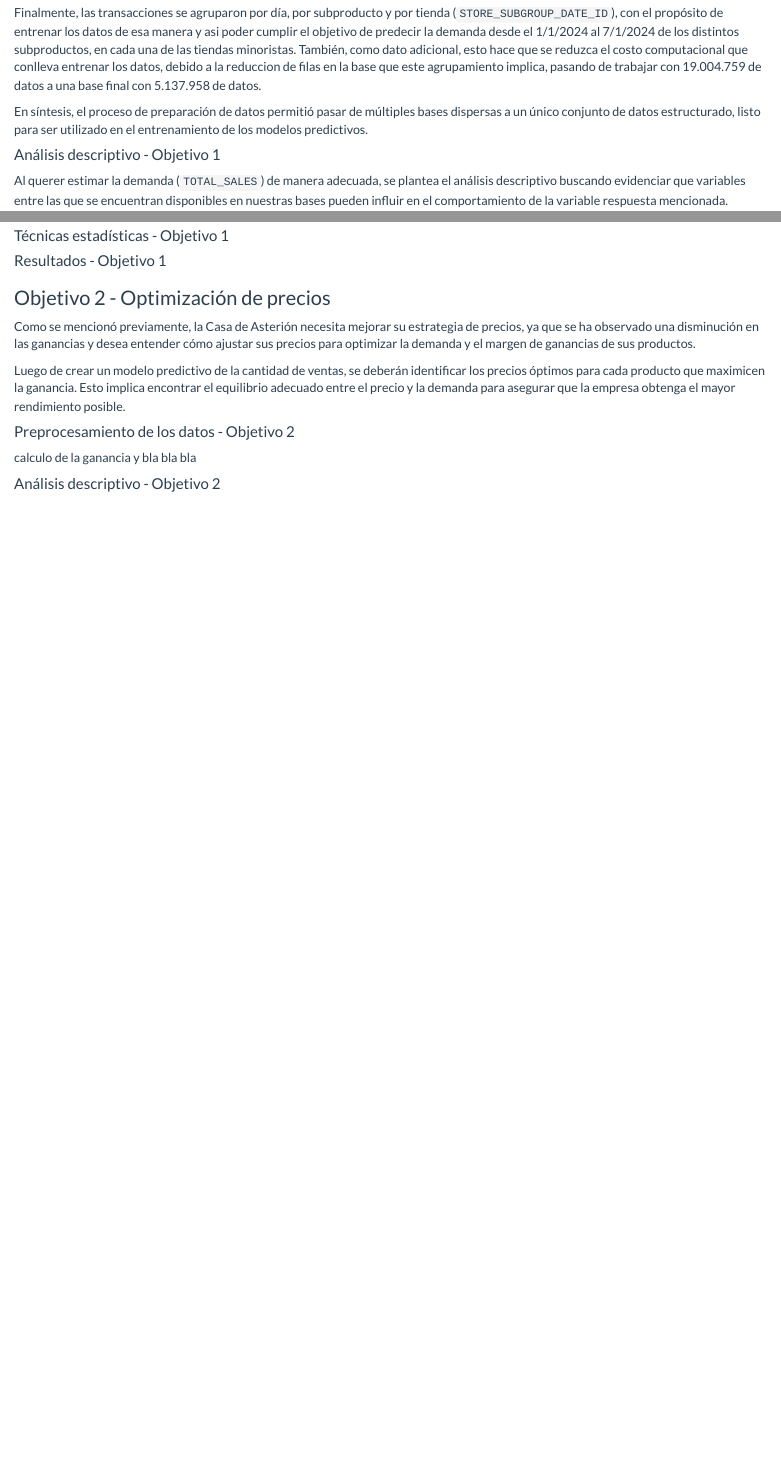
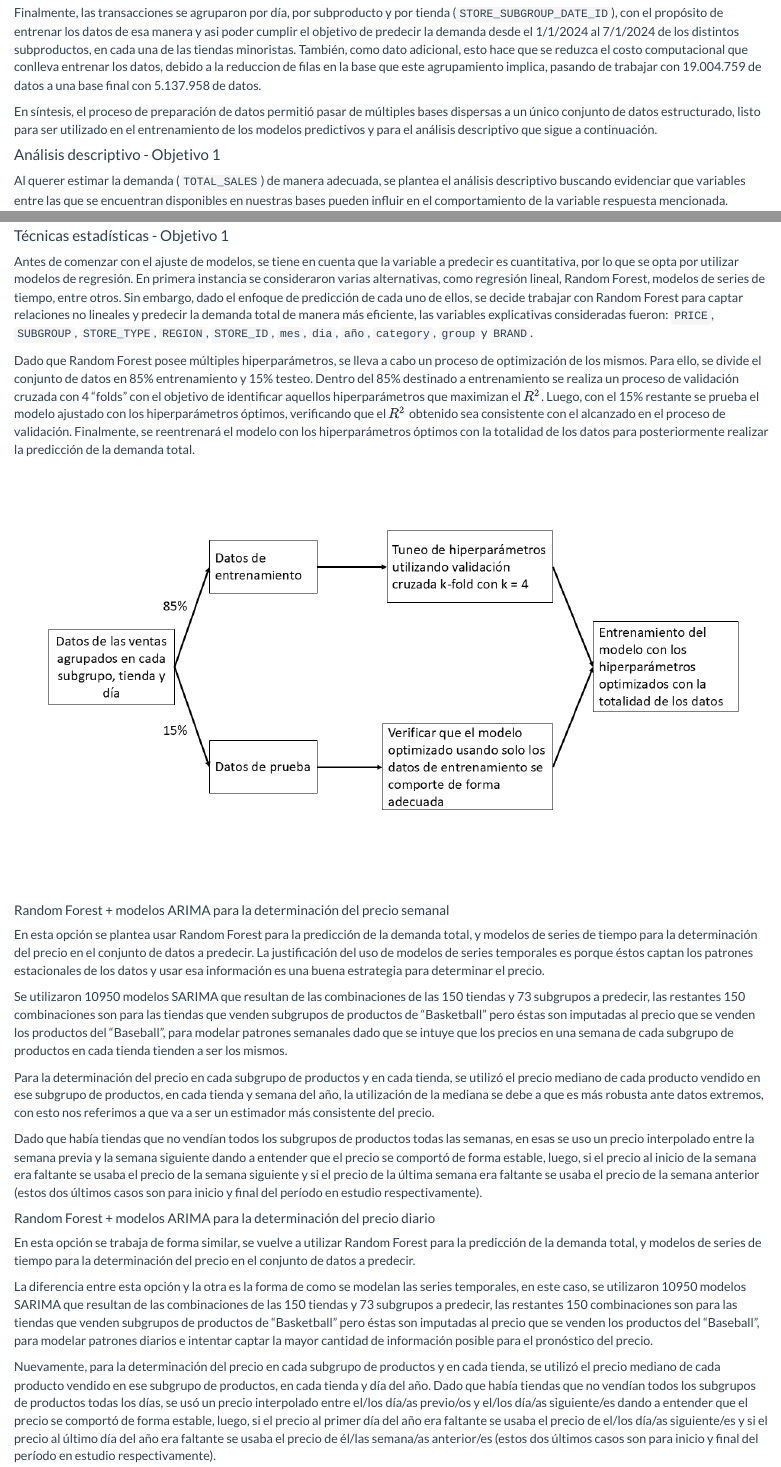
Before and after one commit to Franco-Santini/Concurso-UBA, an R Markdown document (Codigos/Informe.Rmd): the page in a window 1100 px wide, from 3510 px down, and a second part further down, joined at a grey line. Rendered offline with R 4.5, knitr and Pandoc, with nearby package versions; some code elsewhere in the file could not run offline.

Commit message:
avance informe

```diff
--- a/Codigos/Informe.Rmd
+++ b/Codigos/Informe.Rmd
@@ -385,7 +385,7 @@ Sobre esta base consolidada, se generaron 3 nuevas variables temporales a partir
 
 Finalmente, las transacciones se agruparon por día, por subproducto y por tienda (`STORE_SUBGROUP_DATE_ID`), con el propósito de entrenar los datos de esa manera y asi poder cumplir el objetivo de predecir la demanda desde el 1/1/2024 al 7/1/2024 de los distintos subproductos, en cada una de las tiendas minoristas. También, como dato adicional, esto hace que se reduzca el costo computacional que conlleva entrenar los datos, debido a la reduccion de filas en la base que este agrupamiento implica, pasando de trabajar con 19.004.759 de datos a una base final con 5.137.958 de datos.
 
-En síntesis, el proceso de preparación de datos permitió pasar de múltiples bases dispersas a un único conjunto de datos estructurado, listo para ser utilizado en el entrenamiento de los modelos predictivos.
+En síntesis, el proceso de preparación de datos permitió pasar de múltiples bases dispersas a un único conjunto de datos estructurado, listo para ser utilizado en el entrenamiento de los modelos predictivos y para el análisis descriptivo que sigue a continuación.
 
 #### Análisis descriptivo - Objetivo 1
 
@@ -695,10 +690,35 @@ subplot(p3, p4, nrows = 2, shareY = TRUE, titleY = TRUE) %>%
 
 Se evidencia que la marca *Essentials Plus* es la que mayor demanda presenta, siendo también la marca con mayor cantidad de tiendas.
 
-
 #### Técnicas estadísticas - Objetivo 1
 
+Antes de comenzar con el ajuste de modelos, se tiene en cuenta que la variable a predecir es cuantitativa, por lo que se opta por utilizar modelos de regresión. En primera instancia se consideraron varias alternativas, como regresión lineal, Random Forest, modelos de series de tiempo, entre otros. Sin embargo, dado el enfoque de predicción de cada uno de ellos, se decide trabajar con Random Forest para captar relaciones no lineales y predecir la demanda total de manera más eficiente, las variables explicativas consideradas fueron: `PRICE`, `SUBGROUP`, `STORE_TYPE`, `REGION`, `STORE_ID`, `mes`, `dia`, `año`, `category`, `group` y `BRAND`.
+
+Dado que Random Forest posee múltiples hiperparámetros, se lleva a cabo un proceso de optimización de los mismos. Para ello, se divide el conjunto de datos en 85% entrenamiento y 15% testeo. Dentro del 85% destinado a entrenamiento se realiza un proceso de validación cruzada con 4 "folds" con el objetivo de identificar aquellos hiperparámetros que maximizan el $R^2$. Luego, con el 15% restante se prueba el modelo ajustado con los hiperparámetros óptimos, verificando que el $R^2$ obtenido sea consistente con el alcanzado en el proceso de validación. Finalmente, se reentrenará el modelo con los hiperparámetros óptimos con la totalidad de los datos para posteriormente realizar la predicción de la demanda total.
+
+![](optimizacióndehiperparámetros.png)
+
+##### Random Forest + modelos ARIMA para la determinación del precio semanal
+
+En esta opción se plantea usar Random Forest para la predicción de la demanda total, y modelos de series de tiempo para la determinación del precio en el conjunto de datos a predecir. La justificación del uso de modelos de series temporales es porque éstos captan los patrones estacionales de los datos y usar esa información es una buena estrategia para determinar el precio.
+
+Se utilizaron 10950 modelos SARIMA que resultan de las combinaciones de las 150 tiendas y 73 subgrupos a predecir, las restantes 150 combinaciones son para las tiendas que venden subgrupos de productos de “Basketball” pero éstas son imputadas al precio que se venden los productos del “Baseball”, para modelar patrones semanales dado que se intuye que los precios en una semana de cada subgrupo de productos en cada tienda tienden a ser los mismos.
+
+Para la determinación del precio en cada subgrupo de productos y en cada tienda, se utilizó el precio mediano de cada producto vendido en ese subgrupo de productos, en cada tienda y semana del año, la utilización de la mediana se debe a que es más robusta ante datos extremos, con esto nos referimos a que va a ser un estimador más consistente del precio.
+
+Dado que había tiendas que no vendían todos los subgrupos de productos todas las semanas, en esas se uso un precio interpolado entre la semana previa y la semana siguiente dando a entender que el precio se comportó de forma estable, luego, si el precio al inicio de la semana era faltante se usaba el precio de la semana siguiente y si el precio de la última semana era faltante se usaba el precio de la semana anterior (estos dos últimos casos son para inicio y final del período en estudio respectivamente).
+
+##### Random Forest + modelos ARIMA para la determinación del precio diario
+
+En esta opción se trabaja de forma similar, se vuelve a utilizar Random Forest para la predicción de la demanda total, y modelos de series de tiempo para la determinación del precio en el conjunto de datos a predecir.
+
+La diferencia entre esta opción y la otra es la forma de como se modelan las series temporales, en este caso, se utilizaron 10950 modelos SARIMA que resultan de las combinaciones de las 150 tiendas y 73 subgrupos a predecir, las restantes 150 combinaciones son para las tiendas que venden subgrupos de productos de “Basketball” pero éstas son imputadas al precio que se venden los productos del “Baseball”, para modelar patrones diarios e intentar captar la mayor cantidad de información posible para el pronóstico del precio.
+
+Nuevamente, para la determinación del precio en cada subgrupo de productos y en cada tienda, se utilizó el precio mediano de cada producto vendido en ese subgrupo de productos, en cada tienda y día del año. Dado que había tiendas que no vendían todos los subgrupos de productos todas los días, se usó un precio interpolado entre el/los día/as previo/os y el/los día/as siguiente/es dando a entender que el precio se comportó de forma estable, luego, si el precio al primer día del año era faltante se usaba el precio de el/los día/as siguiente/es y si el precio al último día del año era faltante se usaba el precio de él/las semana/as anterior/es (estos dos últimos casos son para inicio y final del período en estudio respectivamente).
+
 #### Resultados - Objetivo 1
+
+......
 
 ### Objetivo 2 - Optimización de precios
 
@@ -706,7 +726,7 @@ Como se mencionó previamente, la Casa de Asterión necesita mejorar su estrateg
 
 Luego de crear un modelo predictivo de la cantidad de ventas, se deberán identificar los precios óptimos para cada producto que maximicen la ganancia. Esto implica encontrar el equilibrio adecuado entre el precio y la demanda para asegurar que la empresa obtenga el mayor rendimiento posible.
 
+......
 
 #### Preprocesamiento de los datos - Objetivo 2
 
-calculo de la ganancia y bla bla bla
```
Also changed, not shown: Codigos/optimizacióndehiperparámetros.png (renamed from Imgs/optimización de hiperparámetros.png), Codigos/Informe.Rmd (22 more changed lines).
